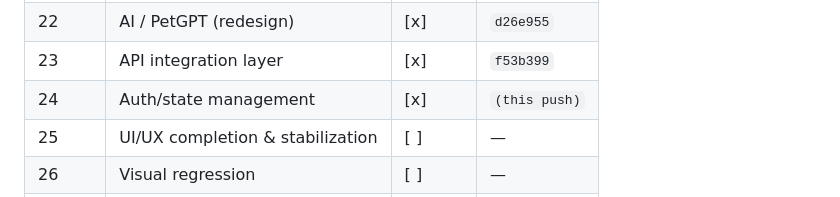
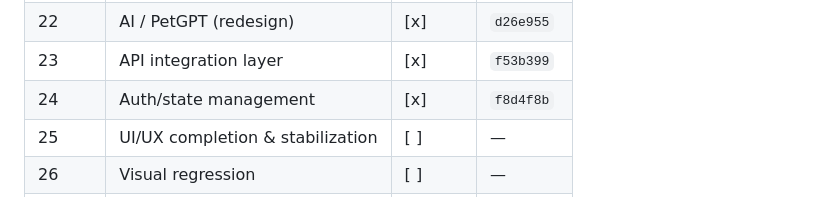
Before and after one commit to TheMahek/FamiPet, a Markdown page: docs/migration.md, the part around the change. GitHub-like rendering.

Commit message:
docs(migration): fill phase 24 commit hash

```diff
--- a/docs/migration.md
+++ b/docs/migration.md
@@ -199,7 +199,7 @@ tree verified.
 | 21    | Admin panel                    | [x]    | `d18c336`   |
 | 22    | AI / PetGPT (redesign)         | [x]    | `d26e955`    |
 | 23    | API integration layer          | [x]    | `f53b399`   |
-| 24    | Auth/state management          | [x]    | `(this push)` |
+| 24    | Auth/state management          | [x]    | `f8d4f8b`    |
 | 25    | UI/UX completion & stabilization| [ ]    | —            |
 | 26    | Visual regression              | [ ]    | —            |
 | 27    | Functional regression          | [ ]    | —            |
```
